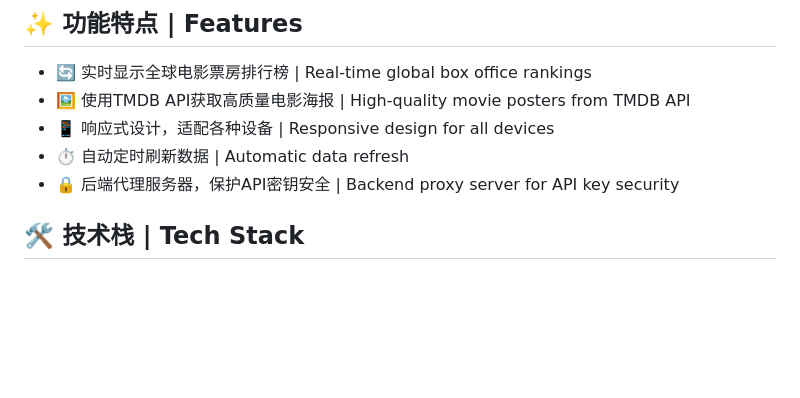
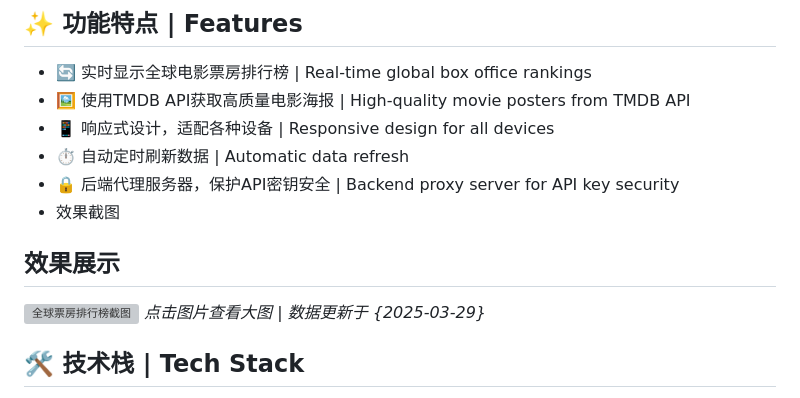
Before and after one commit to nodesire7/box-office-top, a Markdown page: README.md, the part around the change. GitHub-like rendering; blank space fills up the shorter version; grey boxes are pictures that could not be loaded.

```diff
--- a/README.md
+++ b/README.md
@@ -11,6 +11,10 @@ This is a web application that displays global movie box office rankings, utiliz
 - 📱 响应式设计，适配各种设备 | Responsive design for all devices
 - ⏱️ 自动定时刷新数据 | Automatic data refresh
 - 🔒 后端代理服务器，保护API密钥安全 | Backend proxy server for API key security
+- 效果截图
+## 效果展示
+[![全球票房排行榜截图](https://raw.githubusercontent.com/nodesire7/box-office-top/main/B697233D7B158F786516BDFDD5DBC112.png)](https://github.com/nodesire7/box-office-top/blob/main/B697233D7B158F786516BDFDD5DBC112.png)
+*点击图片查看大图 | 数据更新于 {2025-03-29}*
 
 ## 🛠️ 技术栈 | Tech Stack
 
```
